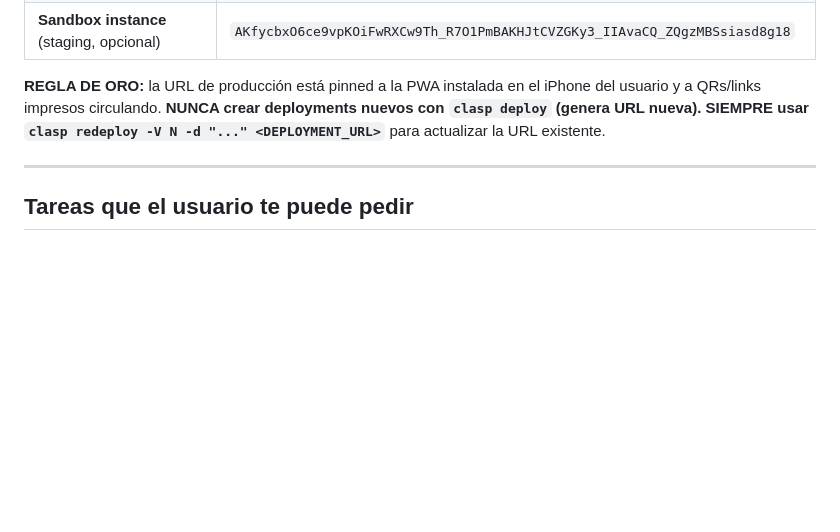
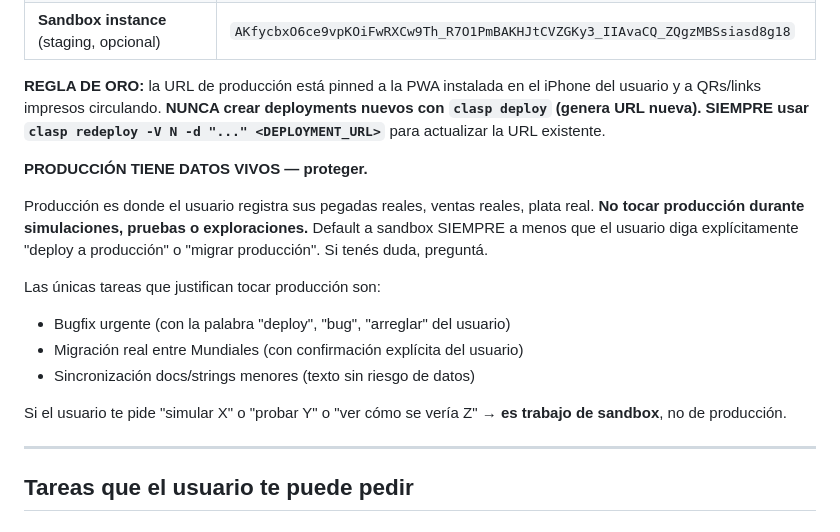
Before and after one commit to juank4835/panini-mundial-2026, a Markdown page: CLAUDE.md, the part around the change. Drawn GitHub-style; blank space fills up the shorter version.

Commit message:
CLAUDE.md: warning explicito sobre datos vivos en produccion
El usuario flageo durante una simulacion que casi tocamos produccion
con un deploy. Refuerzo en la doc para futuros agentes:

   Producción tiene datos vivos (pegadas reales, ventas reales, plata
   real). No tocar durante simulaciones, pruebas o exploraciones.

   Default a sandbox SIEMPRE a menos que el usuario diga explícitamente
   "deploy a producción" o "migrar producción". Si hay duda, preguntá.

   Las únicas tareas que justifican producción: bugfix urgente,
   migración real entre Mundiales (con confirmación), o sincronización
   menor de strings/docs.

   Si el trigger es "simular", "probar", "ver cómo se vería" → es
   trabajo de sandbox.

Co-Authored-By: Claude Opus 4.7 (1M context) <noreply@anthropic.com>

```diff
--- a/CLAUDE.md
+++ b/CLAUDE.md
@@ -31,6 +31,17 @@ Diseñado para reusarse cada 4 años (nuevo Mundial = nuevo catálogo de equipos
 | **Sandbox instance** (staging, opcional) | `AKfycbxO6ce9vpKOiFwRXCw9Th_R7O1PmBAKHJtCVZGKy3_IIAvaCQ_ZQgzMBSsiasd8g18` |
 
 **REGLA DE ORO:** la URL de producción está pinned a la PWA instalada en el iPhone del usuario y a QRs/links impresos circulando. **NUNCA crear deployments nuevos con `clasp deploy` (genera URL nueva). SIEMPRE usar `clasp redeploy -V N -d "..." <DEPLOYMENT_URL>`** para actualizar la URL existente.
+
+**PRODUCCIÓN TIENE DATOS VIVOS — proteger.**
+
+Producción es donde el usuario registra sus pegadas reales, ventas reales, plata real. **No tocar producción durante simulaciones, pruebas o exploraciones.** Default a sandbox SIEMPRE a menos que el usuario diga explícitamente "deploy a producción" o "migrar producción". Si tenés duda, preguntá.
+
+Las únicas tareas que justifican tocar producción son:
+- Bugfix urgente (con la palabra "deploy", "bug", "arreglar" del usuario)
+- Migración real entre Mundiales (con confirmación explícita del usuario)
+- Sincronización docs/strings menores (texto sin riesgo de datos)
+
+Si el usuario te pide "simular X" o "probar Y" o "ver cómo se vería Z" → **es trabajo de sandbox**, no de producción.
 
 ---
 
```
